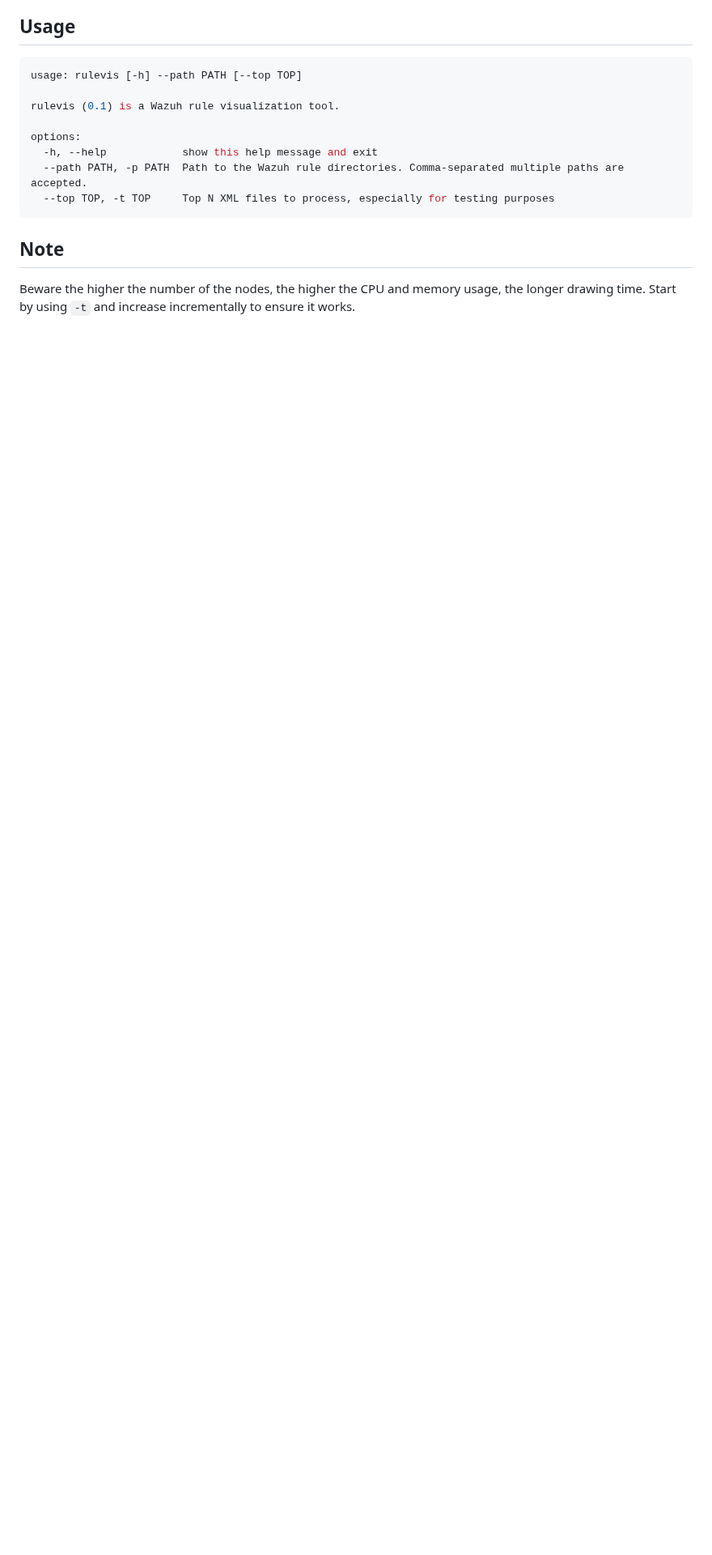
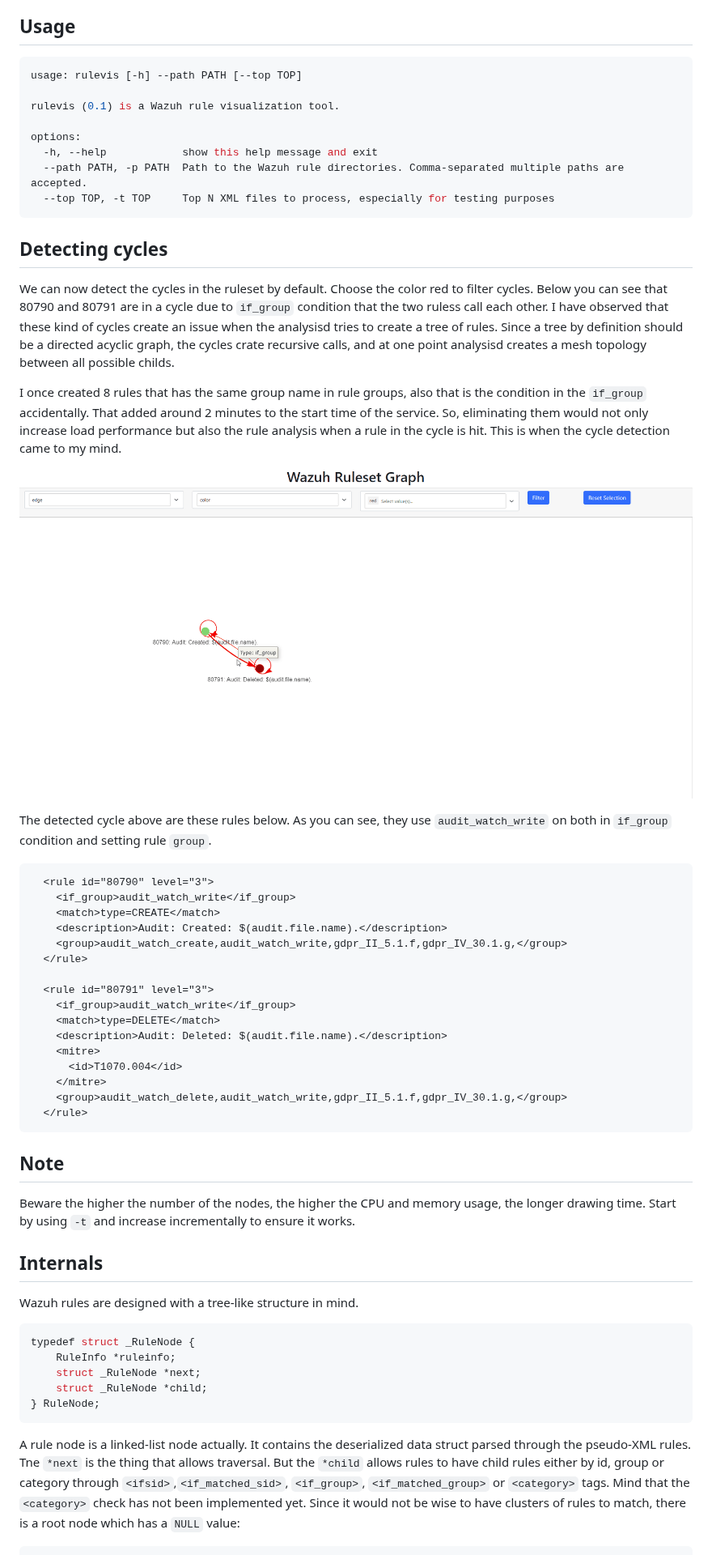
Before and after one commit to zbalkan/rulevis, a Markdown page: README.md, the part around one of its changes. Shown at 81% size. GitHub-like rendering; pictures changed too: assets/cycle.gif (added); blank space fills up the shorter version.

Commit message:
Added cycle detection

````diff
--- a/README.md
+++ b/README.md
@@ -32,6 +27,50 @@ options:
   --top TOP, -t TOP     Top N XML files to process, especially for testing purposes
 ```
 
+## Detecting cycles
+
+We can now detect the cycles in the ruleset by default. Choose the color red to filter cycles. Below you can see that 80790 and 80791 are in a cycle due to `if_group` condition that the two ruless call each other. I have observed that these kind of cycles create an issue when the analysisd tries to create a tree of rules. Since a tree by definition should be a directed acyclic graph, the cycles crate recursive calls, and at one point analysisd creates a mesh topology between all possible childs.
+
+I once created 8 rules that has the same group name in rule groups, also that is the condition in the `if_group` accidentally. That added around 2 minutes to the start time of the service. So, eliminating them would not only increase load performance but also the rule analysis when a rule in the cycle is hit. This is when the cycle detection came to my mind.
+
+![A cycle detected](/assets/cycle.gif)
+
+The detected cycle above are these rules below. As you can see, they use `audit_watch_write` on both in `if_group` condition and setting rule `group`.
+
+```xml
+  <rule id="80790" level="3">
+    <if_group>audit_watch_write</if_group>
+    <match>type=CREATE</match>
+    <description>Audit: Created: $(audit.file.name).</description>
+    <group>audit_watch_create,audit_watch_write,gdpr_II_5.1.f,gdpr_IV_30.1.g,</group>
+  </rule>
+
+  <rule id="80791" level="3">
+    <if_group>audit_watch_write</if_group>
+    <match>type=DELETE</match>
+    <description>Audit: Deleted: $(audit.file.name).</description>
+    <mitre>
+      <id>T1070.004</id>
+    </mitre>
+    <group>audit_watch_delete,audit_watch_write,gdpr_II_5.1.f,gdpr_IV_30.1.g,</group>
+  </rule>
+```
+
 ## Note
 
 Beware the higher the number of the nodes, the higher the CPU and memory usage, the longer drawing time. Start by using `-t` and increase incrementally to ensure it works.
+
+## Internals
+
+Wazuh rules are designed with a tree-like structure in mind.
+
+```c
+typedef struct _RuleNode {
+    RuleInfo *ruleinfo;
+    struct _RuleNode *next;
+    struct _RuleNode *child;
+} RuleNode;
+```
+
+A rule node is a linked-list node actually. It contains the deserialized data struct parsed through the pseudo-XML rules. Tne `*next` is the thing that allows traversal. But the `*child` allows rules to have child rules either by id, group or category through `<ifsid>`,`<if_matched_sid>`, `<if_group>`, `<if_matched_group>` or `<category>` tags. Mind that the `<category>` check has not been implemented yet. Since it would not be wise to have clusters of rules to match, there is a root node which has a `NULL` value:
+
````
Also changed, not shown: other parts of README.md (+40 -6 lines), assets/tree1.png (added), assets/tree2.png (added), assets/tree3.png (added), assets/tree4.png (added), 1 other file.
